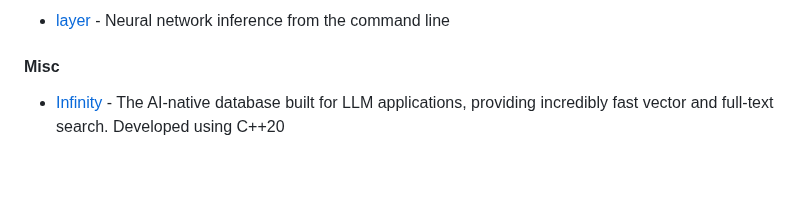
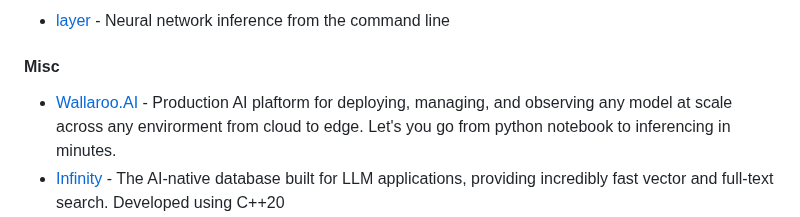
Before and after one commit to josephmisiti/awesome-machine-learning, a Markdown page: README.md, the part around the change. GitHub-like rendering; blank space fills up the shorter version.

Commit message:
Adds new Misc tool - wallaroo.ai
Adds new Misc tool - wallaroo.ai

```diff
--- a/README.md
+++ b/README.md
@@ -1770,6 +1770,7 @@ be
 <a name="tools-misc"></a>
 #### Misc
 
+* [Wallaroo.AI](https://wallaroo.ai/) - Production AI plaftorm for deploying, managing, and observing any model at scale across any envirorment from cloud to edge. Let's you go from python notebook to inferencing in minutes.
 * [Infinity](https://github.com/infiniflow/infinity) - The AI-native database built for LLM applications, providing incredibly fast vector and full-text search. Developed using C++20
 * [Synthical](https://synthical.com) - AI-powered collaborative research environment. You can use it to get recommendations of articles based on reading history, simplify papers, find out what articles are trending, search articles by meaning (not just keywords), create and share folders of articles, see lists of articles from specific companies and universities, and add highlights.
 * [Humanloop](https://humanloop.com) – Humanloop is a platform for prompt experimentation, finetuning models for better performance, cost optimization, and collecting model generated data and user feedback.
```
